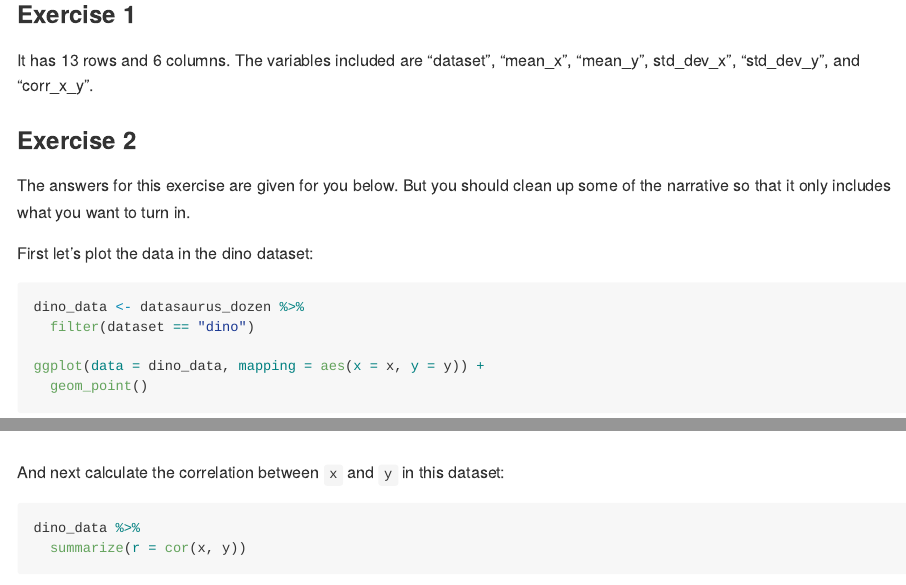
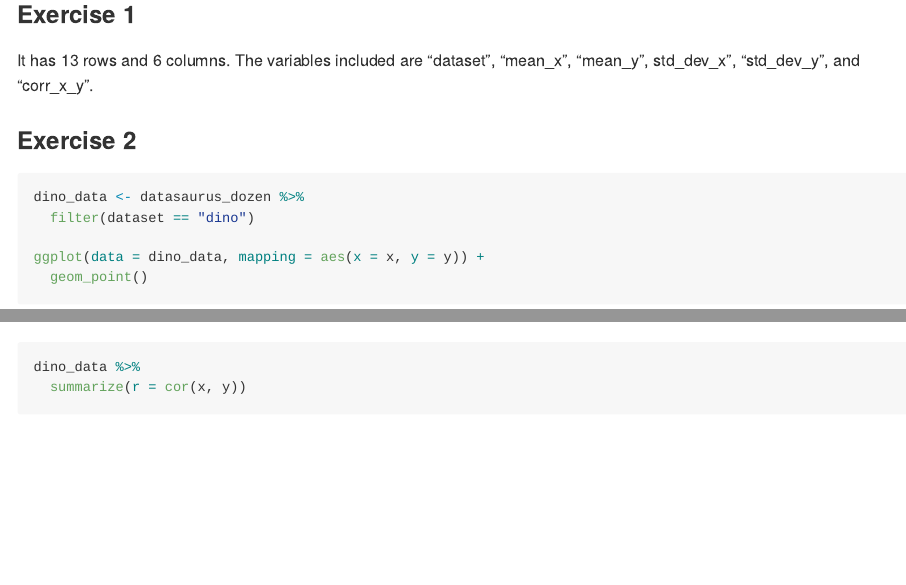
Before and after one commit to rowankemmerly/lab-01, an R Markdown document (lab-01-hello-r.Rmd): the page in a window 1100 px wide, from 390 px down, and a second part further down, joined at a grey line. The pictures show the output file lab-01-hello-r.md that the author committed with the source, drawn offline in the style of GitHub.

Commit message:
Added answer for Ex 2

````diff
--- a/lab-01-hello-r.Rmd
+++ b/lab-01-hello-r.Rmd
@@ -20,11 +20,6 @@ It has 13 rows and 6 columns. The variables included are "dataset", "mean_x", "m
 
 ### Exercise 2
 
-The answers for this exercise are given for you below.
-But you should clean up some of the narrative so that it only includes what you want to turn in.
-
-First let's plot the data in the dino dataset:
-
 ```{r plot-dino, fig.height=3, fig.width=6}
 dino_data <- datasaurus_dozen %>%
   filter(dataset == "dino")
@@ -33,7 +28,6 @@ ggplot(data = dino_data, mapping = aes(x = x, y = y)) +
   geom_point()
 ```
 
-And next calculate the correlation between `x` and `y` in this dataset:
 
 ```{r cor-dino}
 dino_data %>%
````
Also changed, not shown: lab-01-hello-r.md.
